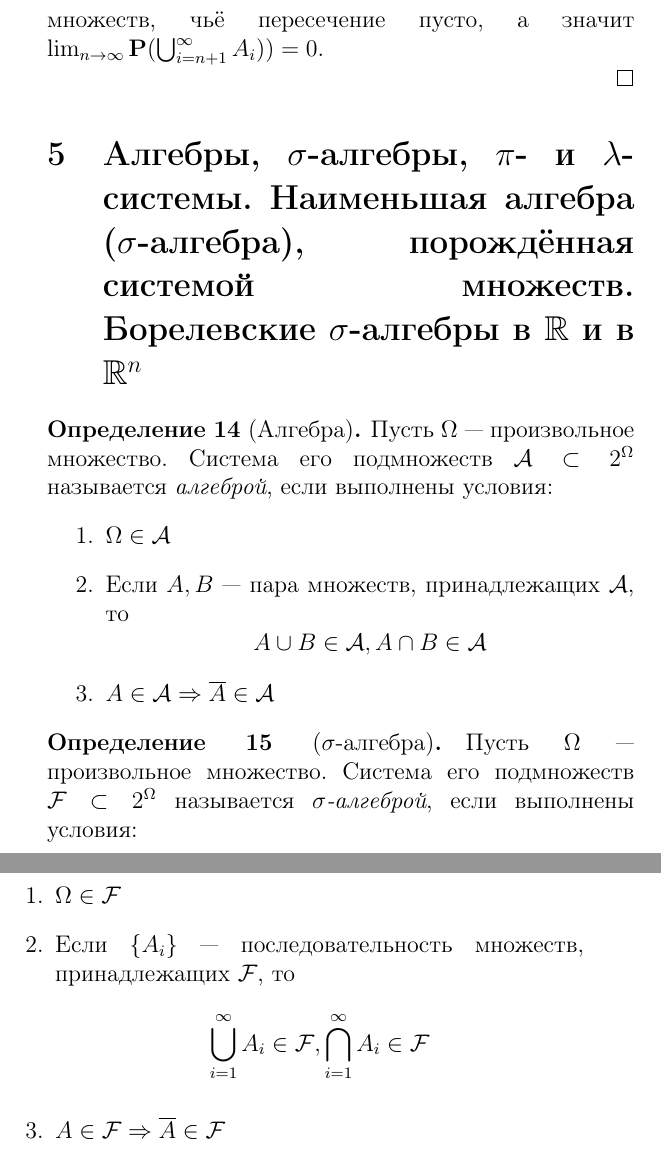
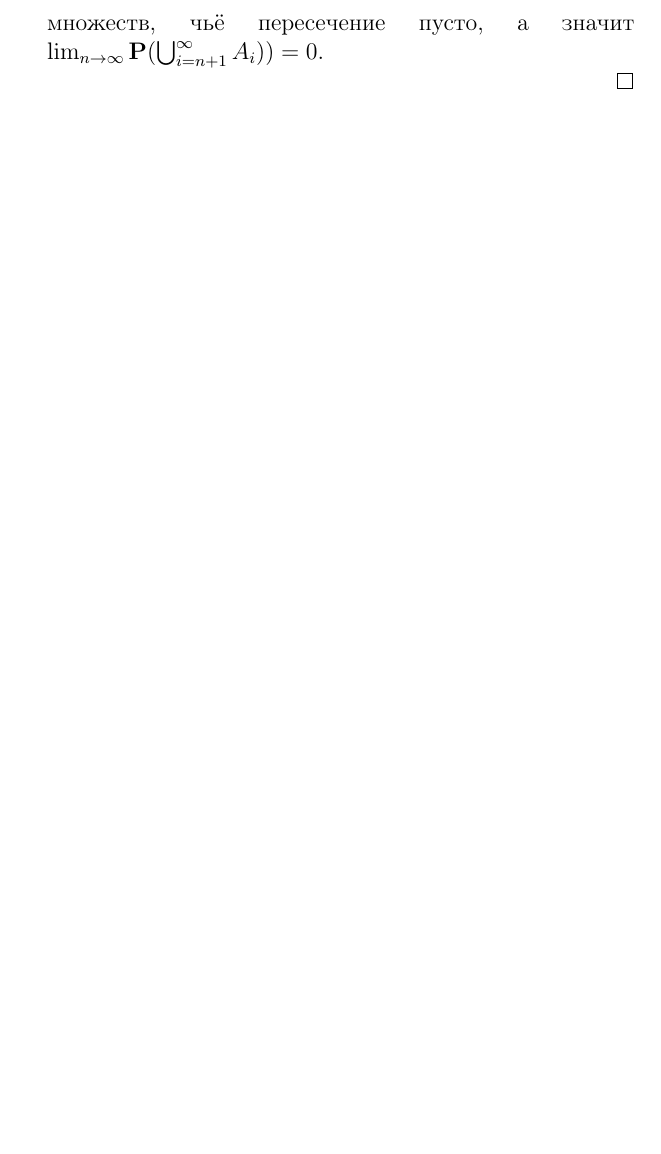
Before and after one commit to Oktosha/probably, a LaTeX document (probably.tex, which reads ans05.tex): two parts of pages 22 and 23 of 23 before the commit and part of page 22 of 22 after it, the two joined at a grey line, cut so that both start at the same text, the shorter picture padded with empty space. Compiled offline with pdfLaTeX.

Commit message:
deleted partial ans5 from pdf

```diff
--- a/ans05.tex
+++ /dev/null
@@ -1,21 +0,0 @@
-\section{Алгебры, \gm алгебры, $\pi$- и $\lambda$-системы. Наименьшая алгебра (\gm алгебра), порождённая системой множеств. Борелевские \gm алгебры в \RR~и в $\RR^n$}
-
-\begin{definition}[Алгебра]
-	Пусть $\oO$ --- произвольное множество. Система его подмножеств $\Alg \subset 2^{\oO}$ называется {\it алгеброй}, если выполнены условия:
-	\begin{enumerate}
-		\item $\oO \in \Alg$
-		\item Если $A, B$ --- пара множеств, принадлежащих $\Alg$, то
-			$$A \cup B \in \Alg, A \cap B \in \Alg$$
-		\item $A \in \Alg \Rightarrow \overline{A} \in \Alg$
-	\end{enumerate}
-\end{definition}
-
-\begin{definition}[\gmалгебра]
-	Пусть $\oO$ --- произвольное множество. Система его подмножеств $\Flg \subset 2^{\oO}$ называется {\it \gmалгеброй}, если выполнены условия:
-	\begin{enumerate}
-		\item $\oO \in \Flg$
-		\item Если $\{A_i\}$ --- последовательность множеств, принадлежащих $\Flg$, то
-			$$\bigcup_{i=1}^{\infty} A_i \in \Flg, \bigcap_{i=1}^{\infty} A_i \in \Flg$$
-		\item $A \in \Flg \Rightarrow \overline{A} \in \Flg$
-	\end{enumerate}
-\end{definition}
--- a/probably.tex
+++ b/probably.tex
@@ -68,6 +68,5 @@
 \input{ans02}
 \input{ans03}
 \input{ans04}
-\input{ans05}
 
 \end{document}
```
Also changed, not shown: probably.pdf.
